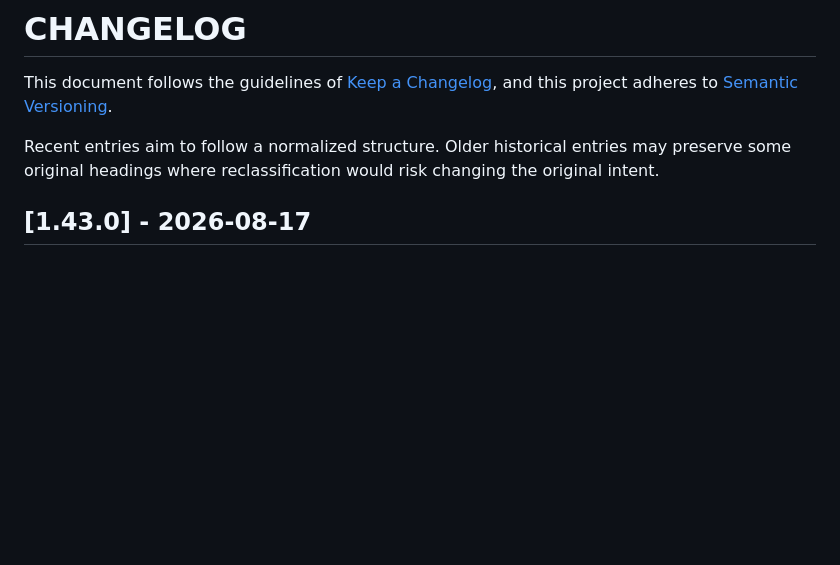
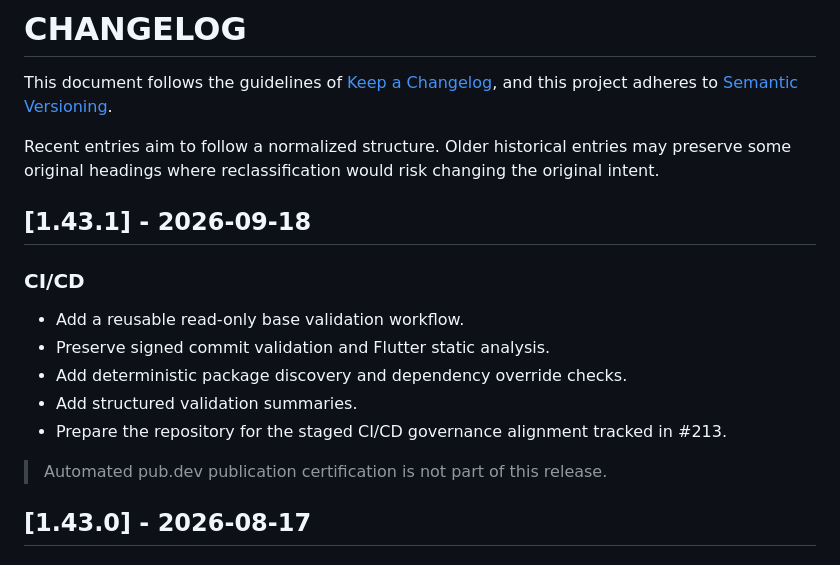
Before and after one commit to grupo-jocaagura/jocaagura_domain, a Markdown page: CHANGELOG.md, the part around the change. Drawn GitHub-style; blank space fills up the shorter version.

Commit message:
Document the initial CI/CD alignment introduced by CP1 while keeping automated pub.dev publication certification explicitly out of scope.

```diff
--- a/CHANGELOG.md
+++ b/CHANGELOG.md
@@ -4,6 +4,18 @@ This document follows the guidelines of [Keep a Changelog](https://keepachangelo
 and this project adheres to [Semantic Versioning](https://semver.org/spec/v2.0.0.html).
 
 Recent entries aim to follow a normalized structure. Older historical entries may preserve some original headings where reclassification would risk changing the original intent.
+
+## [1.43.1] - 2026-09-18
+
+### CI/CD
+
+- Add a reusable read-only base validation workflow.
+- Preserve signed commit validation and Flutter static analysis.
+- Add deterministic package discovery and dependency override checks.
+- Add structured validation summaries.
+- Prepare the repository for the staged CI/CD governance alignment tracked in #213.
+
+> Automated pub.dev publication certification is not part of this release.
 
 ## [1.43.0] - 2026-08-17
 
```
